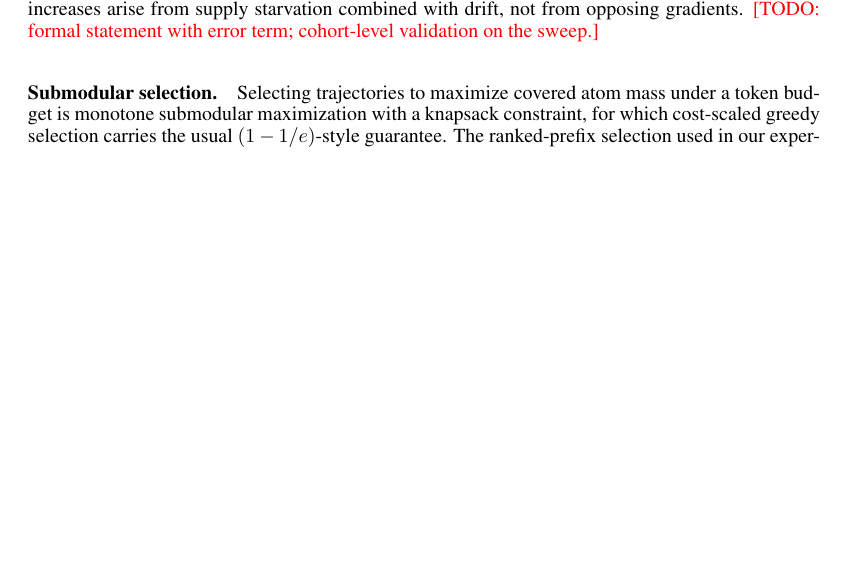
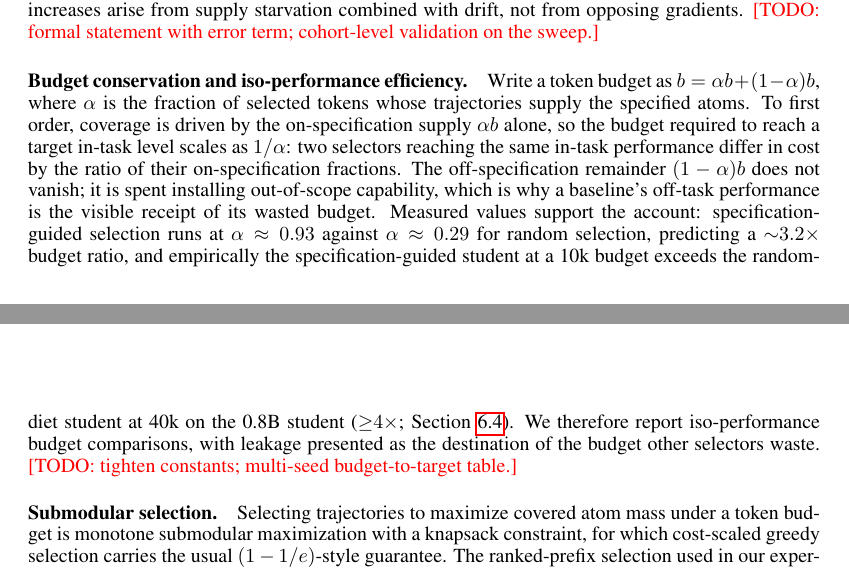
Before and after one commit to XueqiC/tc_code, a LaTeX paper (paper/iclr2027_conference.tex, which reads paper/sections/theory.tex): part of page 5 of 12 before the commit and two parts of pages 5 and 6 of 12 after it, the two joined at a grey line, cut so that both start at the same text, the shorter picture padded with empty space. Compiled offline with pdfLaTeX.

Commit message:
theory: budget-conservation subsection (alpha decomposition, iso-performance budget ratio, leakage as wasted-budget receipt)
Co-Authored-By: Claude Fable 5 <noreply@anthropic.com>

```diff
--- a/paper/sections/theory.tex
+++ b/paper/sections/theory.tex
@@ -42,6 +42,27 @@ increases arise from supply starvation combined with drift, not from
 opposing gradients. \todo{formal statement with error term; cohort-level
 validation on the sweep.}
 
+
+\paragraph{Budget conservation and iso-performance efficiency.}
+Write a token budget as $b = \alpha b + (1-\alpha)b$, where $\alpha$ is
+the fraction of selected tokens whose trajectories supply the specified
+atoms. To first order, coverage is driven by the on-specification supply
+$\alpha b$ alone, so the budget required to reach a target in-task level
+scales as $1/\alpha$: two selectors reaching the same in-task performance
+differ in cost by the ratio of their on-specification fractions. The
+off-specification remainder $(1-\alpha)b$ does not vanish; it is spent
+installing out-of-scope capability, which is why a baseline's off-task
+performance is the visible receipt of its wasted budget. Measured values
+support the account: specification-guided selection runs at
+$\alpha \approx 0.93$ against $\alpha \approx 0.29$ for random
+selection, predicting a ${\sim}3.2\times$ budget ratio, and empirically
+the specification-guided student at a 10k budget exceeds the random-diet
+student at 40k on the 0.8B student (${\geq}4\times$;
+Section~\ref{sec:distill}). We therefore report iso-performance budget
+comparisons, with leakage presented as the destination of the budget other
+selectors waste. \todo{tighten constants; multi-seed budget-to-target
+table.}
+
 \paragraph{Submodular selection.}
 Selecting trajectories to maximize covered atom mass under a token budget is
 monotone submodular maximization with a knapsack constraint, for which
```
